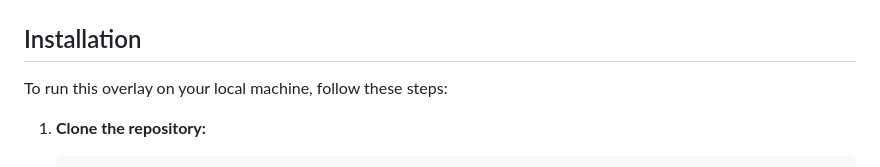
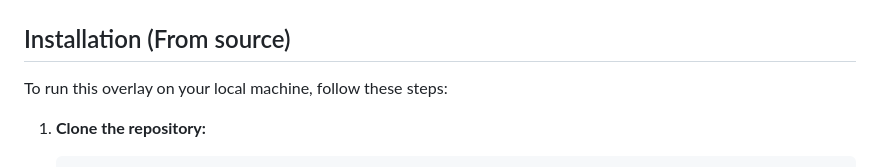
Before and after one commit to ShaneeexD/SC-Helper, a Markdown page: README.md, the part around the change. Drawn GitHub-style.

```diff
--- a/README.md
+++ b/README.md
@@ -18,7 +18,7 @@ A simple, transparent Electron-based overlay for Star Citizen. It provides quick
 
 ![alt text](image-2.png)
 
-## Installation
+## Installation (From source)
 
 To run this overlay on your local machine, follow these steps:
 
```
